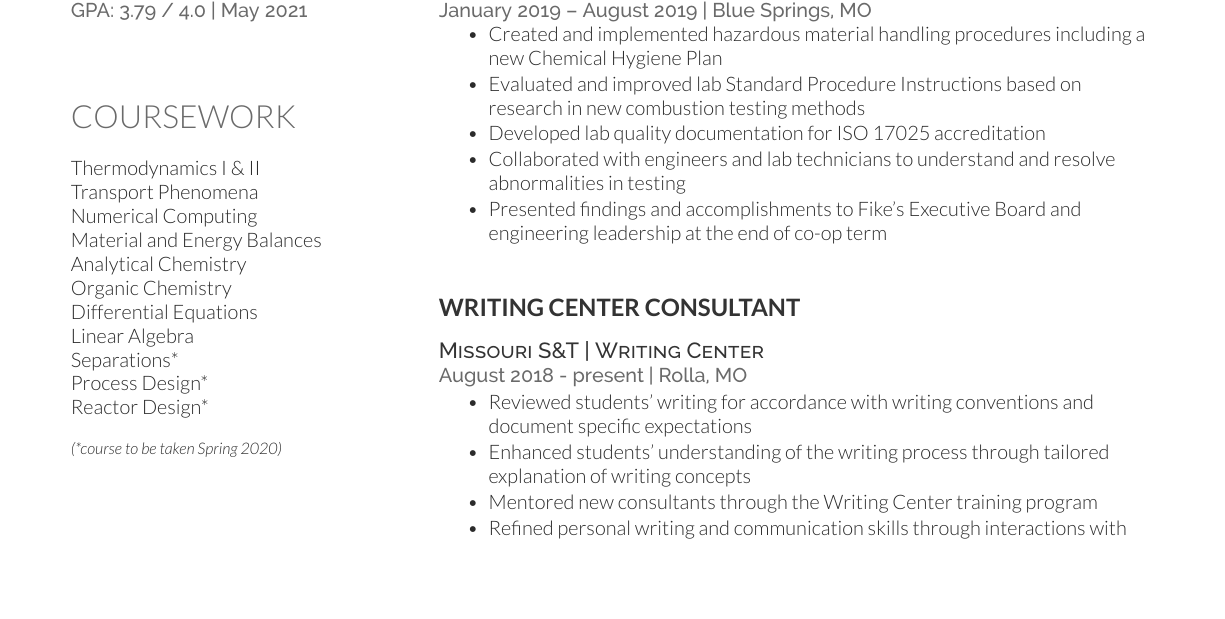
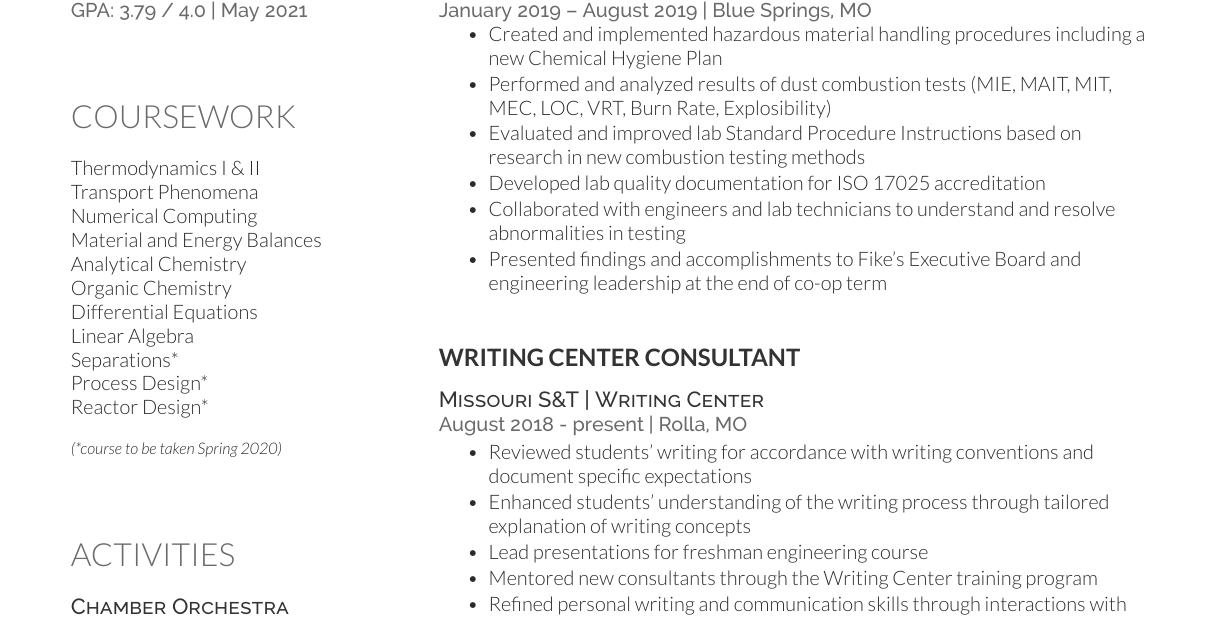
Before and after one commit to cidorst/Resume, a LaTeX CV (Deedy-Resume-master/Deedy-Resume-master/OpenFonts/ChloeDorst_Resume.tex): part of the page before the commit and part of page 1 of 2 after it, cut so that both start at the same text, the shorter picture padded with empty space. Compiled offline with XeLaTeX.

Commit message:
added experiences

```diff
--- a/Deedy-Resume-master/Deedy-Resume-master/OpenFonts/ChloeDorst_Resume.tex
+++ b/Deedy-Resume-master/Deedy-Resume-master/OpenFonts/ChloeDorst_Resume.tex
@@ -158,6 +158,7 @@ Audio Visual and Children's Church
 \vspace{\topsep} % Hacky fix for awkward extra vertical space
 \begin{tightemize}
 	\item Created and implemented hazardous material handling procedures including a new Chemical Hygiene Plan
+	\item Performed and analyzed results of dust combustion tests (MIE, MAIT, MIT, MEC, LOC, VRT, Burn Rate, Explosibility)
 	\item Evaluated and improved lab Standard Procedure Instructions based on research in new combustion testing methods
 	\item Developed lab quality documentation for ISO 17025 accreditation
 	\item Collaborated with engineers and lab technicians to understand and resolve abnormalities in testing
@@ -173,6 +174,7 @@ Audio Visual and Children's Church
 \begin{tightemize}
 	\item Reviewed students' writing for accordance with writing conventions and document specific expectations
 	\item Enhanced students' understanding of the writing process through tailored explanation of writing concepts
+	\item Lead presentations for freshman engineering course
 	\item Mentored new consultants through the Writing Center training program
 	\item Refined personal writing and communication skills through interactions with students and fellow consultants
 \end{tightemize}
```
Also changed, not shown: Deedy-Resume-master/Deedy-Resume-master/OpenFonts/ChloeDorst_Resume.pdf.
